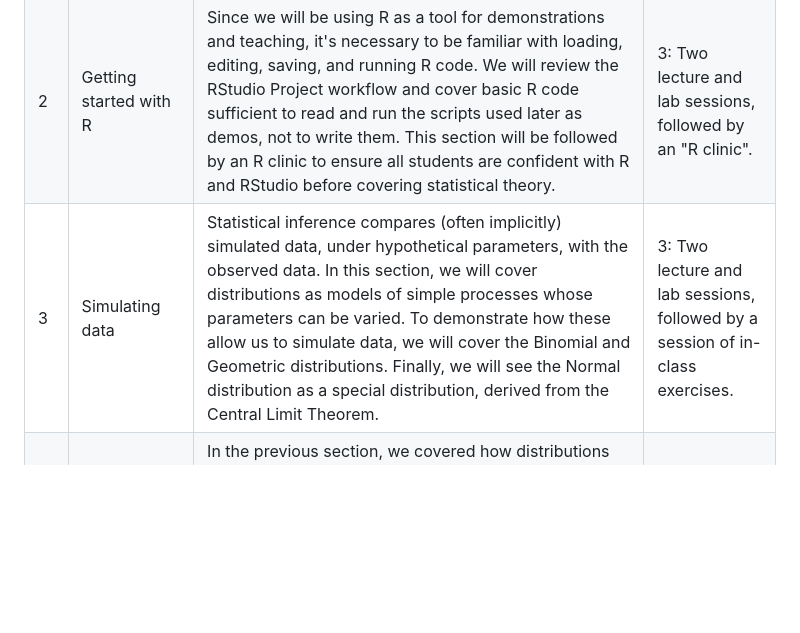
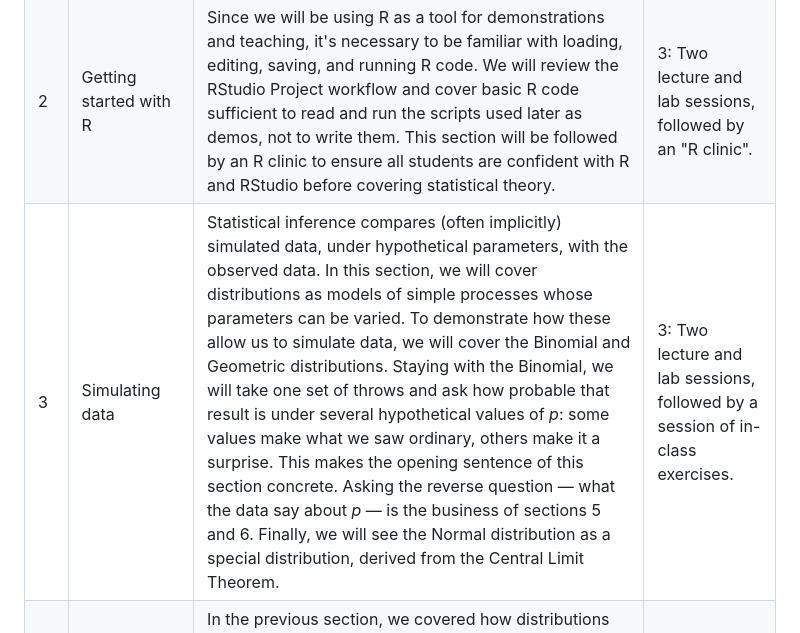
Before and after one commit to dvanderelst/GraduateStatistics, a Markdown page: readme.md, the part around the change. Rendered like a GitHub page; blank space fills up the shorter version.

Commit message:
Note the four-coins demo in the section 3 description
The section already opened by saying inference compares simulated data under
hypothetical parameters with the observed data.  Say that we now make that
concrete with the Binomial, and that the reverse question waits for sections
5 and 6.

Co-Authored-By: Claude Opus 5 (1M context) <noreply@anthropic.com>
Claude-Session: https://claude.ai/code/session_018ANLM1ZfajnTE8an1umVZ8

```diff
--- a/readme.md
+++ b/readme.md
@@ -108,7 +108,7 @@ Below are the topics to be covered, including the approximate number of class pe
 | ---- | ---------------------------------------------- | ------------------------------------------------------------ | ------------------------------------------------------------ |
 | 1    | Course Introduction & Theoretical Overview     | We will briefly cover the theoretical arc of the course, i.e., Statistics as reasoning about partly-observed states (parameters) of the world, which requires generating data for hypothetical parameters and comparing this to observed data. We will introduce two ways to do that comparison: Bayesian reasoning and the Hypothesis Testing Framework. We will briefly introduce the linear model as the one (generative) model most of the course reduces to. Finally, we will introduce R as the computational and pedagogical tool for this course. | 1                                                            |
 | 2    | Getting started with R                         | Since we will be using R as a tool for demonstrations and teaching, it's necessary to be familiar with loading, editing, saving, and running R code. We will review the RStudio Project workflow and cover basic R code sufficient to read and run the scripts used later as demos, not to write them. This section will be followed by an R clinic to ensure all students are confident with R and RStudio before covering statistical theory. | 3: Two lecture and lab sessions, followed by an "R clinic".  |
-| 3    | Simulating data                                | Statistical inference compares (often implicitly) simulated data, under hypothetical parameters, with the observed data. In this section, we will cover distributions as models of simple processes whose parameters can be varied. To demonstrate how these allow us to simulate data, we will cover the Binomial and Geometric distributions. Finally, we will see the Normal distribution as a special distribution, derived from the Central Limit Theorem. | 3: Two lecture and lab sessions, followed by a session of in-class exercises. |
+| 3    | Simulating data                                | Statistical inference compares (often implicitly) simulated data, under hypothetical parameters, with the observed data. In this section, we will cover distributions as models of simple processes whose parameters can be varied. To demonstrate how these allow us to simulate data, we will cover the Binomial and Geometric distributions. Staying with the Binomial, we will take one set of throws and ask how probable that result is under several hypothetical values of *p*: some values make what we saw ordinary, others make it a surprise. This makes the opening sentence of this section concrete. Asking the reverse question — what the data say about *p* — is the business of sections 5 and 6. Finally, we will see the Normal distribution as a special distribution, derived from the Central Limit Theorem. | 3: Two lecture and lab sessions, followed by a session of in-class exercises. |
 | 4    | Sampling distributions                         | In the previous section, we covered how distributions allow sampling (simulating) data for simple processes. Each sample is stochastic. The sampling distribution describes how sample descriptors (i.e., "statistics") vary across repeats. Here, we will see how sampling distributions describe the expected observations (statistics) for a given hypothetical parameter value in the world. We demonstrate this using the sampling distribution of the mean and standard deviation. | 3: Two lecture and lab sessions and a session of in-class exercises. |
 | 5    | Bayesian Reasoning                             | Bayes' theorem is the fundamental method for updating beliefs about the world (its parameters) from data. We will see how the theorem applies to simple cases (reasoning about specific cases) before demonstrating how it lets us update beliefs about world parameters. We will cover how the prior can be contentious. We will also briefly cover how the Theorem can be applied in medicine, law, and social inferences to avoid base rate neglect. Throughout,, we will emphasize how the Theorem uses simulated data for hypothetical parameter values. | 3: Two lecture and lab sessions and a session of in-class exercises. |
 | 6    | The Hypothesis Testing Framework               | The Hypothesis Testing Framework is the dominant approach to statistical inference. We will briefly cover the framework's historical emergence. Then we will cover how it differs from Bayesian Reasoning, in approach and goal. Next, we will show how varying the parameters of simple, intuitive models (white swans/black swans) lets us check which parameter values are compatible with the data. After this, we will use the t-test as a simple demonstration of how the Hypothesis Testing Framework uses the sampling distribution to ask how surprising the observed data would be if a hypothetical parameter value were true and calculate the p-value. Returning to the first part of this section, we will emphasize how this is the reverse of the Bayesian question: having refused a prior, the framework can deliver P(data given a parameter value) but not P(a parameter value given the data). | 2: Two lecture and lab sessions. Since we will perform many hypothesis tests when covering the linear model, this section is not followed by in-class exercises. |
```
